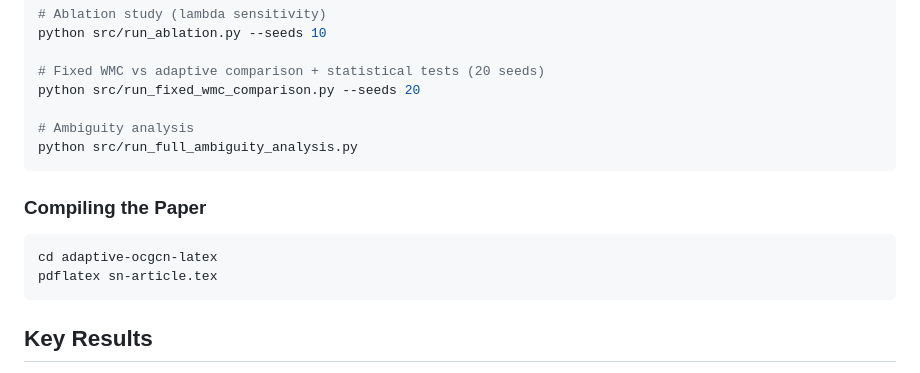
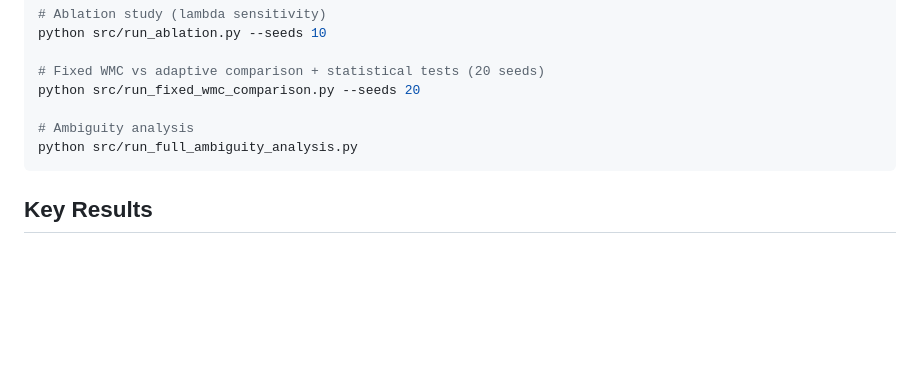
Before and after one commit to mamintoosi/Adaptive-OCGCN, a Markdown page: README.md, the part around the change. GitHub-like rendering; blank space fills up the shorter version.

````diff
--- a/README.md
+++ b/README.md
@@ -127,13 +127,6 @@ python src/run_fixed_wmc_comparison.py --seeds 20
 python src/run_full_ambiguity_analysis.py
 ```
 
-### Compiling the Paper
-
-```bash
-cd adaptive-ocgcn-latex
-pdflatex sn-article.tex
-```
-
 ## Key Results
 
 - Adaptive thresholding eliminates the WMC hyperparameter while maintaining competitive performance
````
